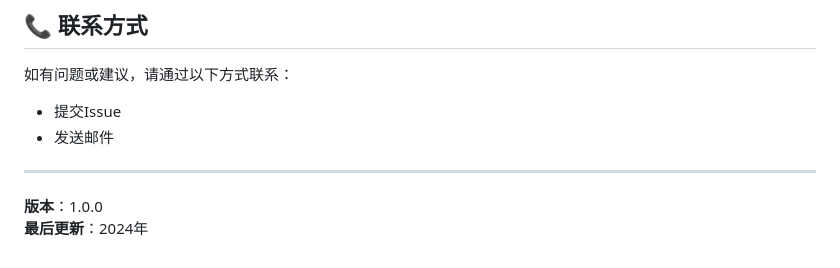
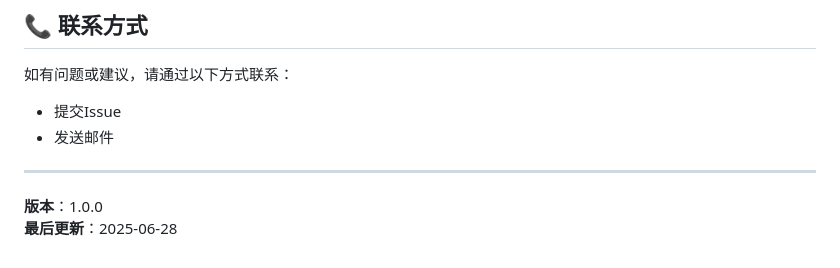
Before and after one commit to AKAama/aa-billing, a Markdown page: README.md, the part around the change. Drawn GitHub-style.

```diff
--- a/README.md
+++ b/README.md
@@ -159,4 +159,4 @@ A: 如果参与者参与了现有账单，需要先删除相关账单才能删
 ---
 
 **版本**：1.0.0
-**最后更新**：2024年
+**最后更新**：2025-06-28
```
